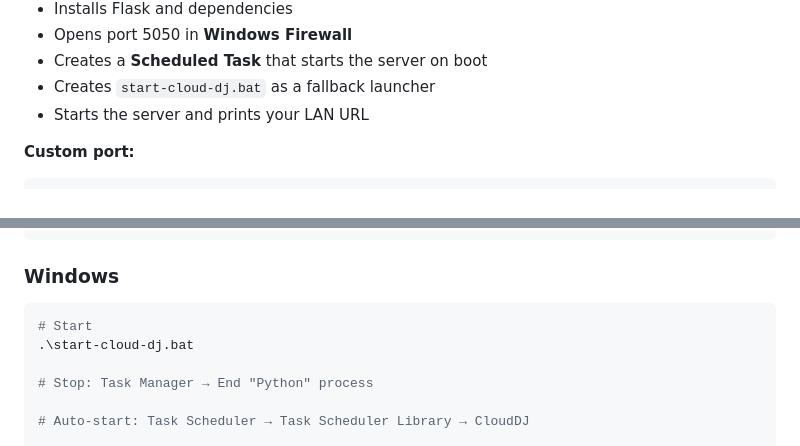
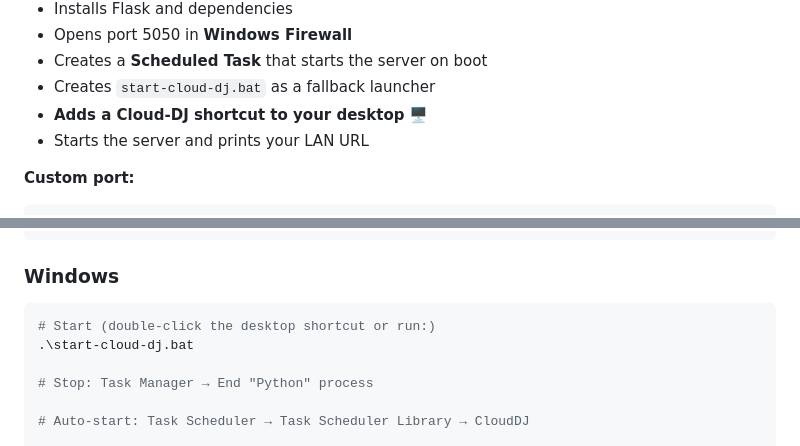
Before and after one commit to lgnrvz/cloud-dj, a Markdown page: README.md, 2 parts joined by grey strips. GitHub-like rendering.

Commit message:
Update README: mention desktop shortcut in Windows install

````diff
--- a/README.md
+++ b/README.md
@@ -108,6 +108,7 @@ powershell -ExecutionPolicy Bypass -File install.ps1
 - Opens port 5050 in **Windows Firewall**
 - Creates a **Scheduled Task** that starts the server on boot
 - Creates `start-cloud-dj.bat` as a fallback launcher
+- **Adds a Cloud-DJ shortcut to your desktop** 🖥️
 - Starts the server and prints your LAN URL
 
 **Custom port:**
@@ -174,7 +175,7 @@ sudo journalctl -u cloud-dj -f   # follow logs
 
 ### Windows
 ```powershell
-# Start
+# Start (double-click the desktop shortcut or run:)
 .\start-cloud-dj.bat
 
 # Stop: Task Manager → End "Python" process
````
